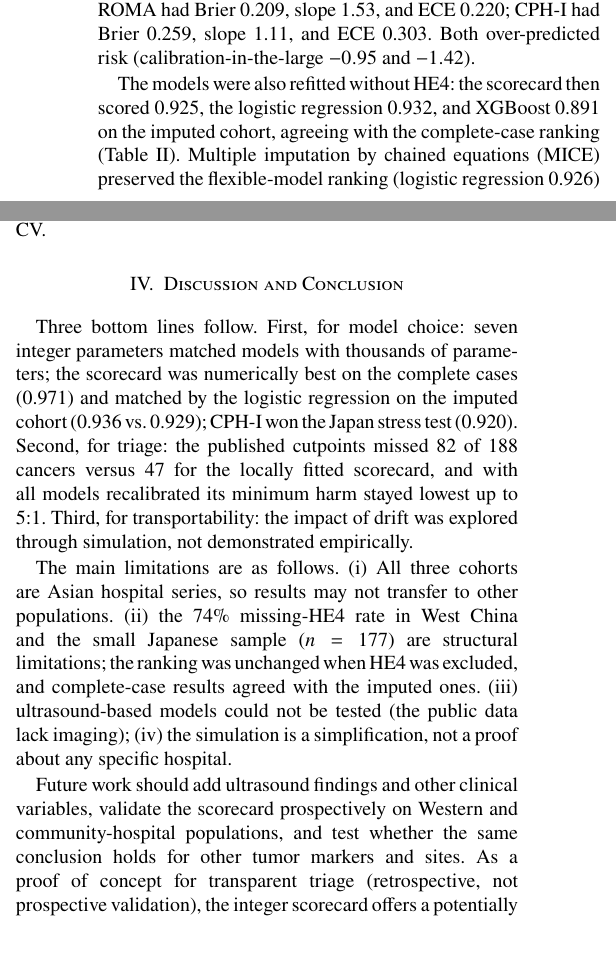
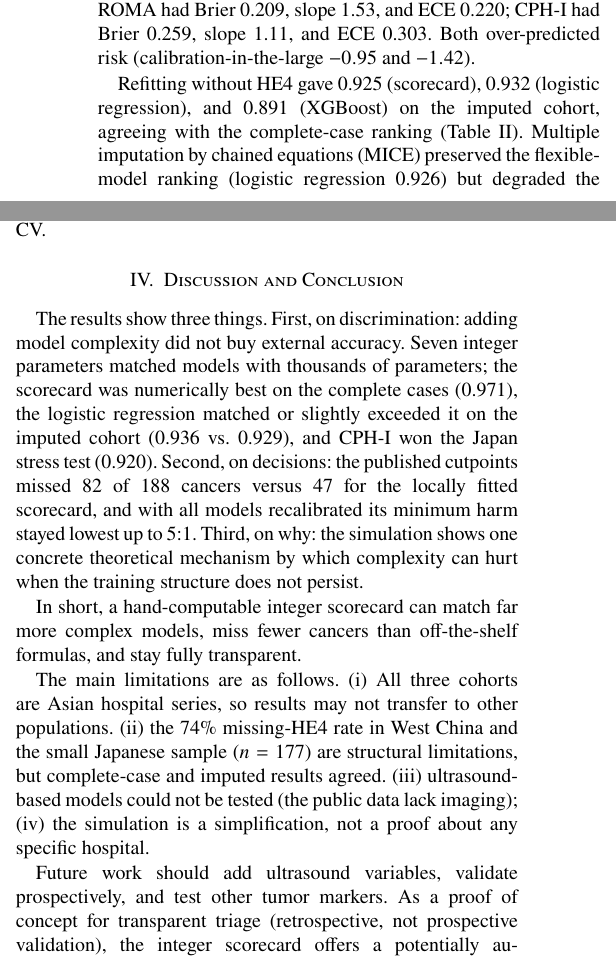
Before and after one commit to angelayaoo/Ovarian-Cancer-RiskPrediction, a LaTeX paper (bmib_hs/main.tex): two parts of the columns of page 4 of 5, joined at a grey line, cut so that both start at the same text, the shorter picture padded with empty space. Compiled offline with pdfLaTeX.

Commit message:
Rewrite Discussion: explicit three-part conclusion and plain-language summary

```diff
--- a/bmib_hs/main.tex
+++ b/bmib_hs/main.tex
@@ -395,9 +395,9 @@ formulas were farther from the data: ROMA had Brier 0.209, slope 1.53,
 and ECE 0.220; CPH-I had Brier 0.259, slope 1.11, and ECE 0.303. Both
 over-predicted risk (calibration-in-the-large $-0.95$ and $-1.42$).
 
-The models were also refitted without HE4: the scorecard then scored
-0.925, the logistic regression 0.932, and XGBoost 0.891 on the imputed
-cohort, agreeing with the complete-case ranking (Table~\ref{tab:auroc}).
+Refitting without HE4 gave 0.925 (scorecard), 0.932 (logistic
+regression), and 0.891 (XGBoost) on the imputed cohort, agreeing with
+the complete-case ranking (Table~\ref{tab:auroc}).
 Multiple imputation by chained equations (MICE) preserved the
 flexible-model ranking (logistic regression 0.926) but degraded the
 scorecard's tertile binning (0.853), motivating the complete-case
@@ -440,33 +439,35 @@ selected in 18 of 20 repeats. In-sample the ensembles fitted at
 
 \section{Discussion and Conclusion}
 
-Three bottom lines follow. First, for model choice: seven integer
-parameters matched models with thousands of parameters; the scorecard
-was numerically best on the complete cases (0.971) and matched by the
-logistic regression on the imputed cohort (0.936 vs.\ 0.929); CPH-I won
-the Japan stress test (0.920).
-Second, for triage: the published cutpoints missed 82 of 188 cancers
-versus 47 for the locally fitted scorecard, and with all models
-recalibrated its minimum harm stayed lowest up to 5:1. Third, for transportability: the impact of drift was explored
-through simulation, not demonstrated empirically.
+The results show three things. First, on discrimination: adding model
+complexity did not buy external accuracy. Seven integer parameters
+matched models with thousands of parameters; the scorecard was
+numerically best on the complete cases (0.971), the logistic regression
+matched or slightly exceeded it on the imputed cohort (0.936 vs.\
+0.929), and CPH-I won the Japan stress test (0.920). Second, on
+decisions: the published cutpoints missed 82 of 188 cancers versus 47
+for the locally fitted scorecard, and with all models recalibrated its
+minimum harm stayed lowest up to 5:1. Third, on why: the simulation
+shows one concrete theoretical mechanism by which complexity can hurt
+when the training structure does not persist.
 
-
+In short, a hand-computable integer scorecard can match far more
+complex models, miss fewer cancers than off-the-shelf formulas, and
+stay fully transparent.
 
 The main limitations are as follows. (i) All three cohorts are Asian
 hospital series, so results may not transfer to other populations. (ii) the 74\% missing-HE4 rate in West China and the small Japanese
-sample ($n=177$) are structural limitations; the ranking was unchanged
-when HE4 was excluded, and complete-case results agreed with the
-imputed ones. (iii) ultrasound-based models could not be tested (the public data lack
-imaging); (iv) the simulation is a simplification, not a proof about any
-specific hospital.
+sample ($n=177$) are structural limitations, but complete-case and
+imputed results agreed. (iii) ultrasound-based models could not be tested (the public
+data lack imaging); (iv) the simulation is a simplification, not a
+proof about any specific hospital.
 
-Future work should add ultrasound findings and other clinical
-variables, validate the scorecard prospectively on Western and
-community-hospital populations, and test whether the same conclusion
-holds for other tumor markers and sites. As a proof of concept for transparent triage (retrospective, not
-prospective validation), the integer scorecard offers a potentially
-auditable, computationally free alternative that matches the
-best-performing models while remaining computable by hand.
+Future work should add ultrasound variables, validate prospectively,
+and test other tumor markers. As a proof of concept for transparent
+triage (retrospective, not prospective validation), the
+integer scorecard offers a potentially auditable, computationally free
+alternative that matches the best-performing models while remaining
+computable by hand.
 
 \begin{thebibliography}{00}
 \bibitem{moore2011} R. G. Moore, M. C. Miller, P. Disilvestro, et al.,
```
Also changed, not shown: bmib_hs/main.pdf, bmib_hs/main.tex (5 more changed lines).
